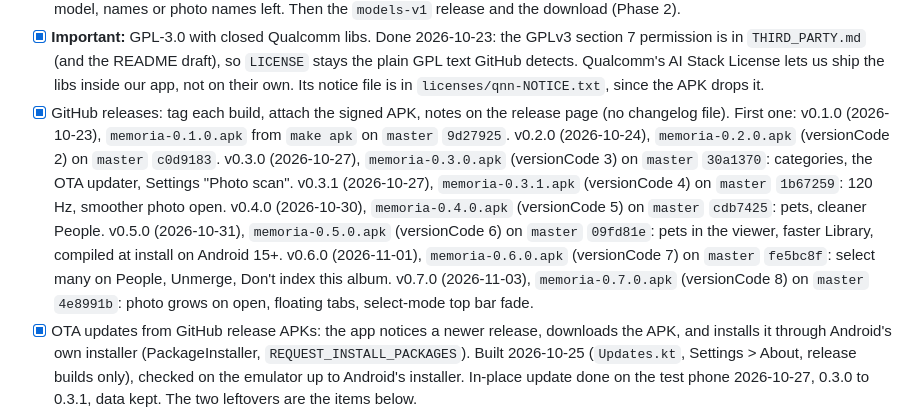
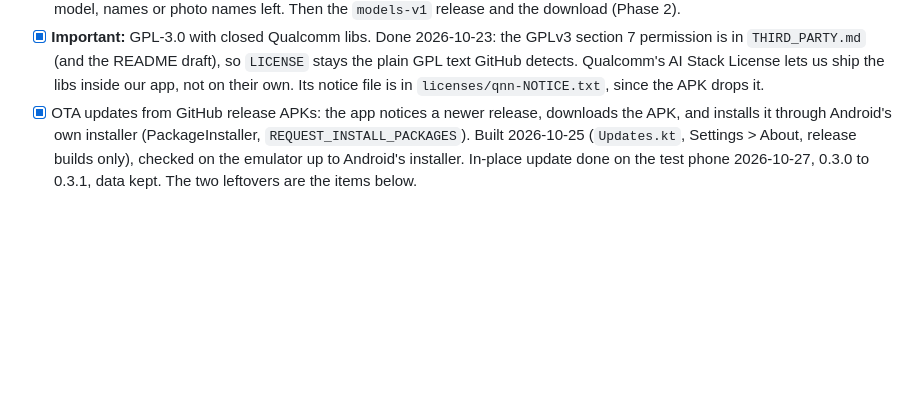
Before and after one commit to HomerKLP/Memoria-Photo, a Markdown page: ROADMAP.md, the part around one of its changes. Rendered like a GitHub page; blank space fills up the shorter version.

Commit message:
ROADMAP: v0.7.1 is out
Next step line moved to v0.7.1. Phase 8's release-log line (v0.1.0 to v0.7.0) is gone; the release record lives in decisions.md, which is not tracked.

```diff
--- a/ROADMAP.md
+++ b/ROADMAP.md
@@ -178,7 +178,6 @@ Items marked **Important** must be done before the first public release.
 - [x] No photo paths in release logs. Done 2026-10-22: the index error log names the MediaStore id, not the path (`Index.kt`); it was the only log with a path. Exception messages are not ours; photos open by content URI, so they show ids too.
 - [x] **Important:** going public. Public since 2026-10-23, as is, old commits and PRs included (the user's call). The tree has no phone model, names or photo names left. Then the `models-v1` release and the download (Phase 2).
 - [x] **Important:** GPL-3.0 with closed Qualcomm libs. Done 2026-10-23: the GPLv3 section 7 permission is in `THIRD_PARTY.md` (and the README draft), so `LICENSE` stays the plain GPL text GitHub detects. Qualcomm's AI Stack License lets us ship the libs inside our app, not on their own. Its notice file is in `licenses/qnn-NOTICE.txt`, since the APK drops it.
-- [x] GitHub releases: tag each build, attach the signed APK, notes on the release page (no changelog file). First one: v0.1.0 (2026-10-23), `memoria-0.1.0.apk` from `make apk` on `master` `9d27925`. v0.2.0 (2026-10-24), `memoria-0.2.0.apk` (versionCode 2) on `master` `c0d9183`. v0.3.0 (2026-10-27), `memoria-0.3.0.apk` (versionCode 3) on `master` `30a1370`: categories, the OTA updater, Settings "Photo scan". v0.3.1 (2026-10-27), `memoria-0.3.1.apk` (versionCode 4) on `master` `1b67259`: 120 Hz, smoother photo open. v0.4.0 (2026-10-30), `memoria-0.4.0.apk` (versionCode 5) on `master` `cdb7425`: pets, cleaner People. v0.5.0 (2026-10-31), `memoria-0.5.0.apk` (versionCode 6) on `master` `09fd81e`: pets in the viewer, faster Library, compiled at install on Android 15+. v0.6.0 (2026-11-01), `memoria-0.6.0.apk` (versionCode 7) on `master` `fe5bc8f`: select many on People, Unmerge, Don't index this album. v0.7.0 (2026-11-03), `memoria-0.7.0.apk` (versionCode 8) on `master` `4e8991b`: photo grows on open, floating tabs, select-mode top bar fade.
 - [x] OTA updates from GitHub release APKs: the app notices a newer release, downloads the APK, and installs it through Android's own installer (PackageInstaller, `REQUEST_INSTALL_PACKAGES`). Built 2026-10-25 (`Updates.kt`, Settings > About, release builds only), checked on the emulator up to Android's installer. In-place update done on the test phone 2026-10-27, 0.3.0 to 0.3.1, data kept. The two leftovers are the items below.
 - [ ] Updater without the "Open with" chooser: install through a `PackageInstaller` session instead of an `ACTION_VIEW` intent. On the first real update Android asked which app opens the APK, then the phone maker's installer took over. Not decided yet.
 - [ ] Play Protect warning: say in the release notes and README that Play Protect may warn about the app (it is not registered with Google's developer verification) and how to check the APK with the signing certificate SHA-256. Seen on the first real update, 2026-10-27. Not decided yet.
```
Also changed, not shown: other parts of ROADMAP.md (+1 -1 lines).
